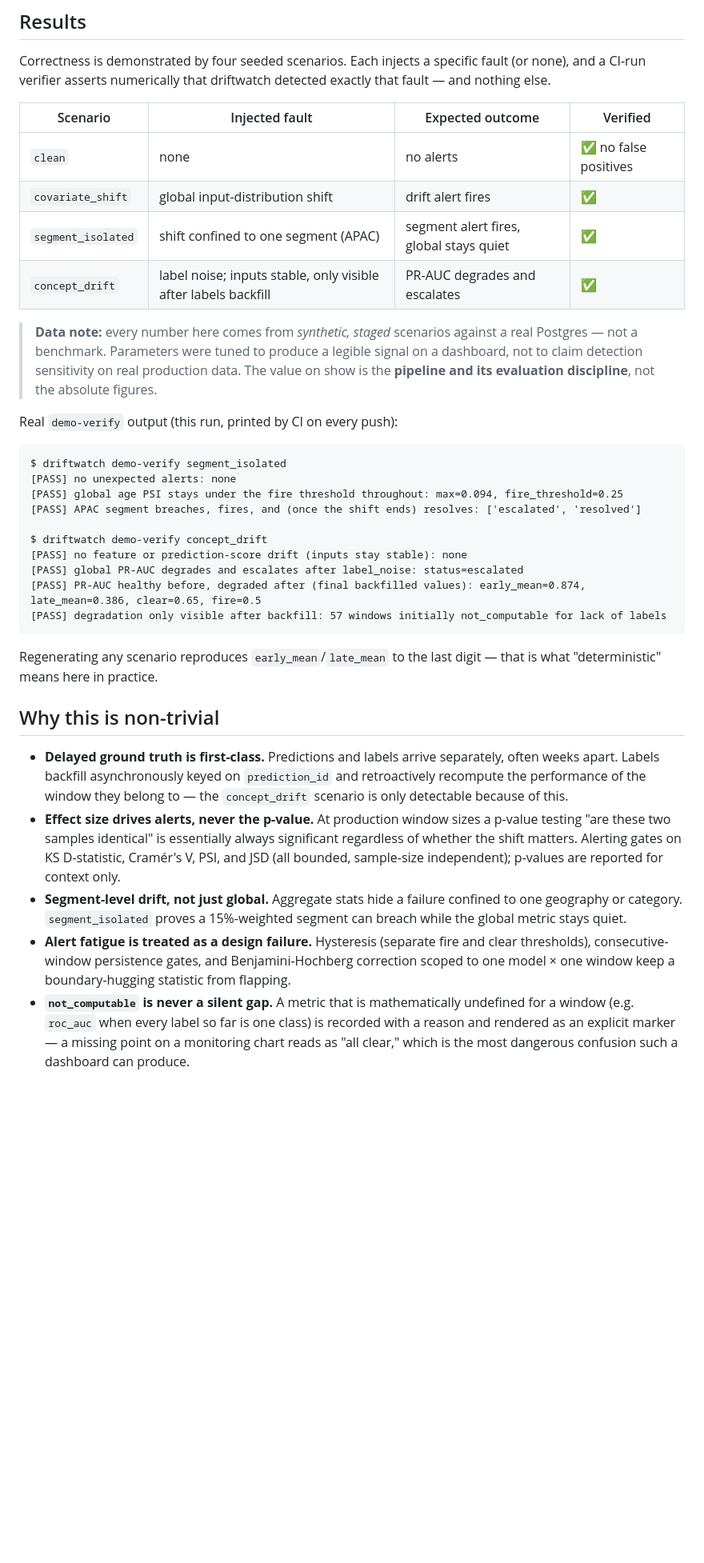
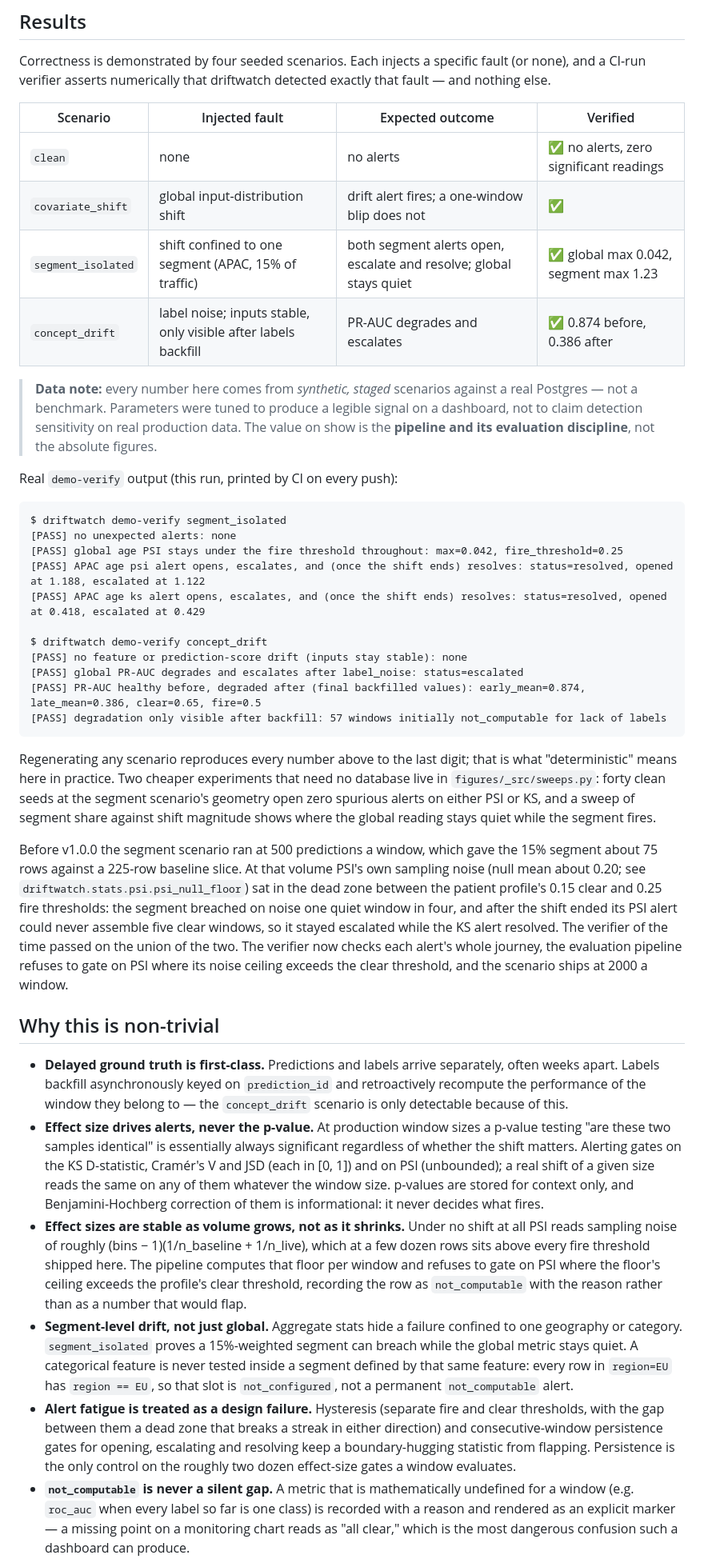
Before and after one commit to i-hridaysaha/driftwatch, a Markdown page: README.md, the part around one of its changes. Shown at 80% size. Rendered like a GitHub page; blank space fills up the shorter version.

````diff
--- a/README.md
+++ b/README.md
@@ -23,10 +23,10 @@ detected exactly that fault — and nothing else.
 
 | Scenario | Injected fault | Expected outcome | Verified |
 |---|---|---|---|
-| `clean` | none | no alerts | ✅ no false positives |
-| `covariate_shift` | global input-distribution shift | drift alert fires | ✅ |
-| `segment_isolated` | shift confined to one segment (APAC) | segment alert fires, global stays quiet | ✅ |
-| `concept_drift` | label noise; inputs stable, only visible after labels backfill | PR-AUC degrades and escalates | ✅ |
+| `clean` | none | no alerts | ✅ no alerts, zero significant readings |
+| `covariate_shift` | global input-distribution shift | drift alert fires; a one-window blip does not | ✅ |
+| `segment_isolated` | shift confined to one segment (APAC, 15% of traffic) | both segment alerts open, escalate and resolve; global stays quiet | ✅ global max 0.042, segment max 1.23 |
+| `concept_drift` | label noise; inputs stable, only visible after labels backfill | PR-AUC degrades and escalates | ✅ 0.874 before, 0.386 after |
 
 > **Data note:** every number here comes from *synthetic, staged* scenarios
 > against a real Postgres — not a benchmark. Parameters were tuned to produce
@@ -39,8 +39,9 @@ Real `demo-verify` output (this run, printed by CI on every push):
 ```
 $ driftwatch demo-verify segment_isolated
 [PASS] no unexpected alerts: none
-[PASS] global age PSI stays under the fire threshold throughout: max=0.094, fire_threshold=0.25
-[PASS] APAC segment breaches, fires, and (once the shift ends) resolves: ['escalated', 'resolved']
+[PASS] global age PSI stays under the fire threshold throughout: max=0.042, fire_threshold=0.25
+[PASS] APAC age psi alert opens, escalates, and (once the shift ends) resolves: status=resolved, opened at 1.188, escalated at 1.122
+[PASS] APAC age ks alert opens, escalates, and (once the shift ends) resolves: status=resolved, opened at 0.418, escalated at 0.429
 
 $ driftwatch demo-verify concept_drift
 [PASS] no feature or prediction-score drift (inputs stay stable): none
@@ -49,8 +50,24 @@ $ driftwatch demo-verify concept_drift
 [PASS] degradation only visible after backfill: 57 windows initially not_computable for lack of labels
 ```
 
-Regenerating any scenario reproduces `early_mean`/`late_mean` to the last
-digit — that is what "deterministic" means here in practice.
+Regenerating any scenario reproduces every number above to the last digit;
+that is what "deterministic" means here in practice. Two cheaper experiments
+that need no database live in `figures/_src/sweeps.py`: forty clean seeds at
+the segment scenario's geometry open zero spurious alerts on either PSI or
+KS, and a sweep of segment share against shift magnitude shows where the
+global reading stays quiet while the segment fires.
+
+Before v1.0.0 the segment scenario ran at 500 predictions a window, which
+gave the 15% segment about 75 rows against a 225-row baseline slice. At
+that volume PSI's own sampling noise (null mean about 0.20; see
+`driftwatch.stats.psi.psi_null_floor`) sat in the dead zone between the
+patient profile's 0.15 clear and 0.25 fire thresholds: the segment breached
+on noise one quiet window in four, and after the shift ended its PSI alert
+could never assemble five clear windows, so it stayed escalated while the KS
+alert resolved. The verifier of the time passed on the union of the two.
+The verifier now checks each alert's whole journey, the evaluation pipeline
+refuses to gate on PSI where its noise ceiling exceeds the clear threshold,
+and the scenario ships at 2000 a window.
 
 ## Why this is non-trivial
 
@@ -62,15 +79,30 @@ digit — that is what "deterministic" means here in practice.
 - **Effect size drives alerts, never the p-value.** At production window
   sizes a p-value testing "are these two samples identical" is essentially
   always significant regardless of whether the shift matters. Alerting gates
-  on KS D-statistic, Cramér's V, PSI, and JSD (all bounded, sample-size
-  independent); p-values are reported for context only.
+  on the KS D-statistic, Cramér's V and JSD (each in [0, 1]) and on PSI
+  (unbounded); a real shift of a given size reads the same on any of them
+  whatever the window size. p-values are stored for context only, and
+  Benjamini-Hochberg correction of them is informational: it never decides
+  what fires.
+- **Effect sizes are stable as volume grows, not as it shrinks.** Under no
+  shift at all PSI reads sampling noise of roughly (bins − 1)(1/n_baseline +
+  1/n_live), which at a few dozen rows sits above every fire threshold
+  shipped here. The pipeline computes that floor per window and refuses to
+  gate on PSI where the floor's ceiling exceeds the profile's clear
+  threshold, recording the row as `not_computable` with the reason rather
+  than as a number that would flap.
 - **Segment-level drift, not just global.** Aggregate stats hide a failure
   confined to one geography or category. `segment_isolated` proves a
-  15%-weighted segment can breach while the global metric stays quiet.
+  15%-weighted segment can breach while the global metric stays quiet. A
+  categorical feature is never tested inside a segment defined by that same
+  feature: every row in `region=EU` has `region == EU`, so that slot is
+  `not_configured`, not a permanent `not_computable` alert.
 - **Alert fatigue is treated as a design failure.** Hysteresis (separate fire
-  and clear thresholds), consecutive-window persistence gates, and
-  Benjamini-Hochberg correction scoped to one model × one window keep a
-  boundary-hugging statistic from flapping.
+  and clear thresholds, with the gap between them a dead zone that breaks a
+  streak in either direction) and consecutive-window persistence gates for
+  opening, escalating and resolving keep a boundary-hugging statistic from
+  flapping. Persistence is the only control on the roughly two dozen
+  effect-size gates a window evaluates.
 - **`not_computable` is never a silent gap.** A metric that is mathematically
   undefined for a window (e.g. `roc_auc` when every label so far is one class)
   is recorded with a reason and rendered as an explicit marker — a missing
````
Also changed, not shown: other parts of README.md (+37 -11 lines), figures/_src/README.md (added, +21 -0 lines), figures/00_hero.png (added), figures/01_banner.png (added), figures/02_metrics_card.png (added), figures/03_architecture.png (added), figures/04_two_clocks.png (added), figures/05_segment_vs_global.png (added), 11 other files.
